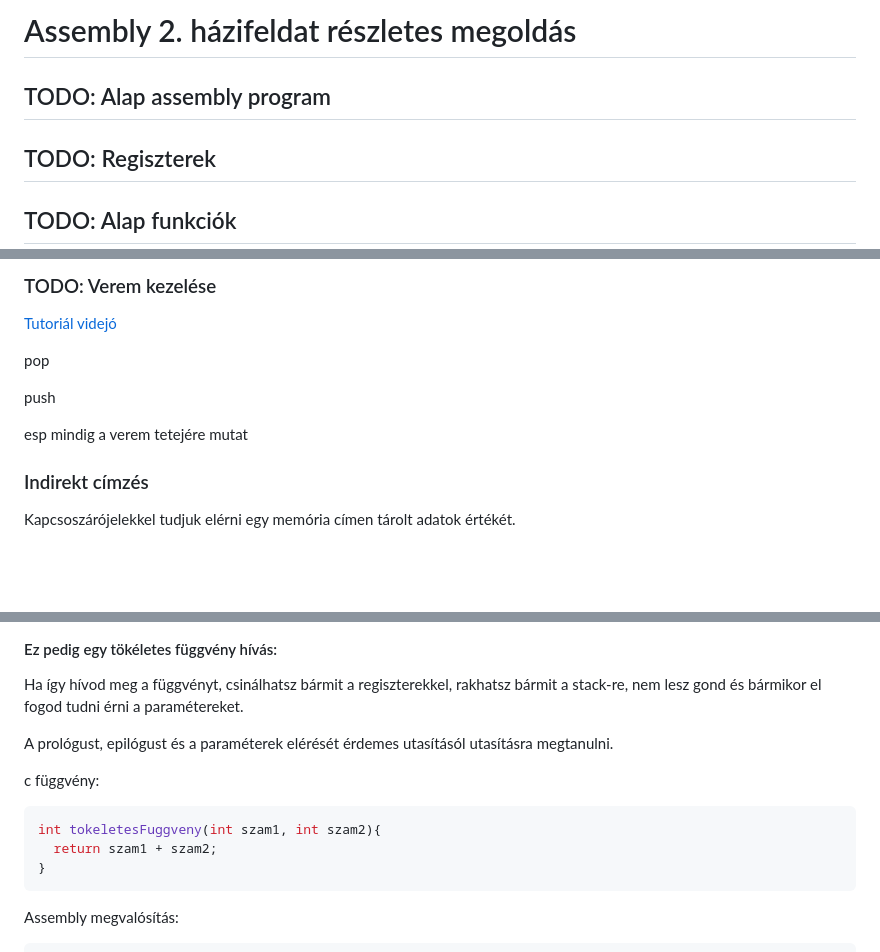
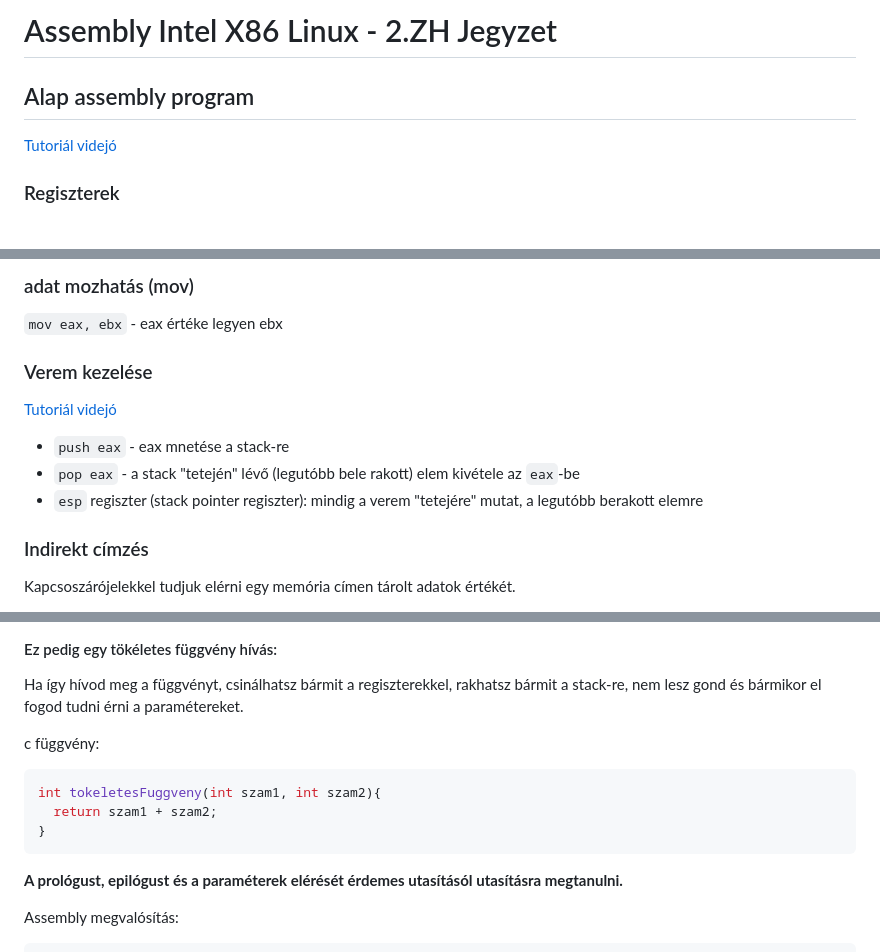
Before and after one commit to BarnaGergely/SZTE-Unniversity-Codes, a Markdown page: Assembly/Assembly_ZH2_Vazlat.md, 3 parts joined by grey strips. Drawn GitHub-style; blank space fills up the shorter version.

Commit message:
assebly javítás

````diff
--- a/Assembly/Assembly_ZH2_Vazlat.md
+++ b/Assembly/Assembly_ZH2_Vazlat.md
@@ -1,8 +1,8 @@
-# Assembly 2. házifeldat részletes megoldás
+# Assembly Intel X86 Linux - 2.ZH Jegyzet
 
-## TODO: Alap assembly program
+## Alap assembly program
 
-## TODO: Regiszterek
+[Tutoriál videjó](https://youtu.be/p6InUolGGvA?t=24)
 
-## TODO: Alap funkciók
+### Regiszterek
 
@@ -10,13 +10,15 @@ mov
 
-### TODO: Verem kezelése
+### adat mozhatás (mov)
+
+`mov eax, ebx` - eax értéke legyen ebx
+
+### Verem kezelése
 
 [Tutoriál videjó](https://youtu.be/V3ySVsubdzQ?t=190)
 
-pop
-
-push
-
-esp mindig a verem tetejére mutat
+- `push eax` - eax mnetése a stack-re
+- `pop eax` - a stack "tetején" lévő (legutóbb bele rakott) elem kivétele az `eax`-be
+- `esp` regiszter (stack pointer regiszter): mindig a verem "tetejére" mutat, a legutóbb berakott elemre
 
 ### Indirekt címzés
 
@@ -367,8 +371,6 @@ ebp használatával cdecl konvenzió mellett így néz ki a vermünk:
 
 Ha így hívod meg a függvényt, csinálhatsz bármit a regiszterekkel, rakhatsz bármit a stack-re, nem lesz gond és bármikor el fogod tudni érni a paramétereket.
 
-A prológust, epilógust és a paraméterek elérését érdemes utasításól utasításra megtanulni.
-
 c függvény:
 
 ```c
@@ -376,6 +378,8 @@ int tokeletesFuggveny(int szam1, int szam2){
   return szam1 + szam2;
 }
 ```
+
+**A prológust, epilógust és a paraméterek elérését érdemes utasításól utasításra megtanulni.**
 
 Assembly megvalósítás:
 
````
Also changed, not shown: other parts of Assembly/Assembly_ZH2_Vazlat.md (+6 -4 lines).
